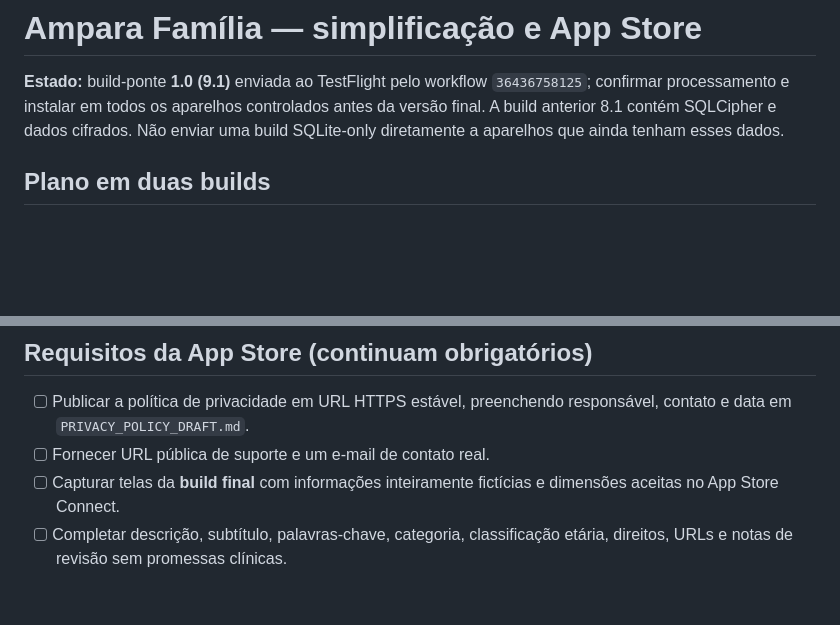
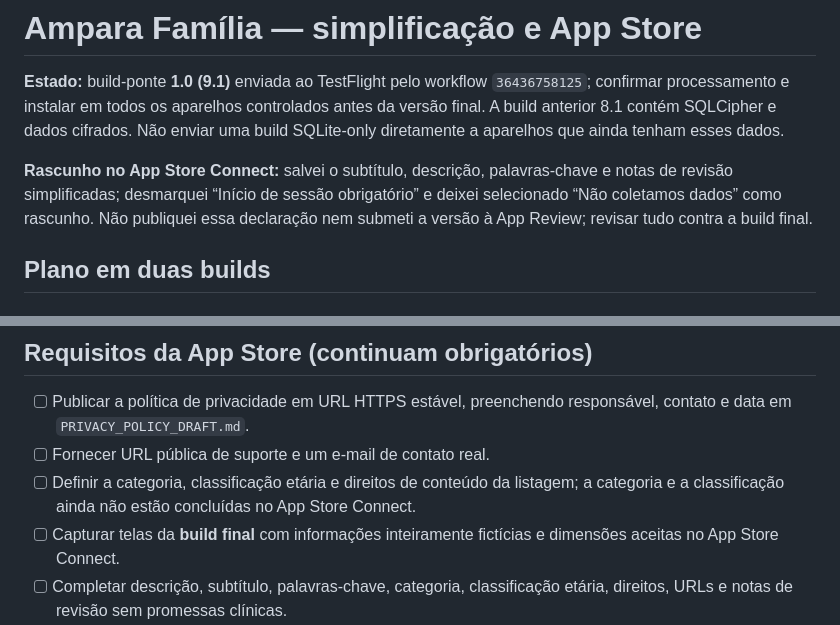
Before and after one commit to gustavomelofr/ampara-familia, a Markdown page: APP_STORE_RELEASE.md, 2 parts joined by grey strips. Rendered like a GitHub page; blank space fills up the shorter version.

Commit message:
docs: track App Store draft metadata

```diff
--- a/APP_STORE_RELEASE.md
+++ b/APP_STORE_RELEASE.md
@@ -1,6 +1,8 @@
 # Ampara Família — simplificação e App Store
 
 **Estado:** build-ponte **1.0 (9.1)** enviada ao TestFlight pelo workflow `36436758125`; confirmar processamento e instalar em todos os aparelhos controlados antes da versão final. A build anterior 8.1 contém SQLCipher e dados cifrados. Não enviar uma build SQLite-only diretamente a aparelhos que ainda tenham esses dados.
+
+**Rascunho no App Store Connect:** salvei o subtítulo, descrição, palavras-chave e notas de revisão simplificadas; desmarquei “Início de sessão obrigatório” e deixei selecionado “Não coletamos dados” como rascunho. Não publiquei essa declaração nem submeti a versão à App Review; revisar tudo contra a build final.
 
 ## Plano em duas builds
 
@@ -23,6 +25,7 @@
 
 - [ ] Publicar a política de privacidade em URL HTTPS estável, preenchendo responsável, contato e data em `PRIVACY_POLICY_DRAFT.md`.
 - [ ] Fornecer URL pública de suporte e um e-mail de contato real.
+- [ ] Definir a categoria, classificação etária e direitos de conteúdo da listagem; a categoria e a classificação ainda não estão concluídas no App Store Connect.
 - [ ] Capturar telas da **build final** com informações inteiramente fictícias e dimensões aceitas no App Store Connect.
 - [ ] Completar descrição, subtítulo, palavras-chave, categoria, classificação etária, direitos, URLs e notas de revisão sem promessas clínicas.
 - [ ] Revisar App Privacy e responder ao questionário de exportação/criptografia de acordo com a build final. Não reutilizar as declarações antigas de SQLCipher/AES sem revisão.
```
